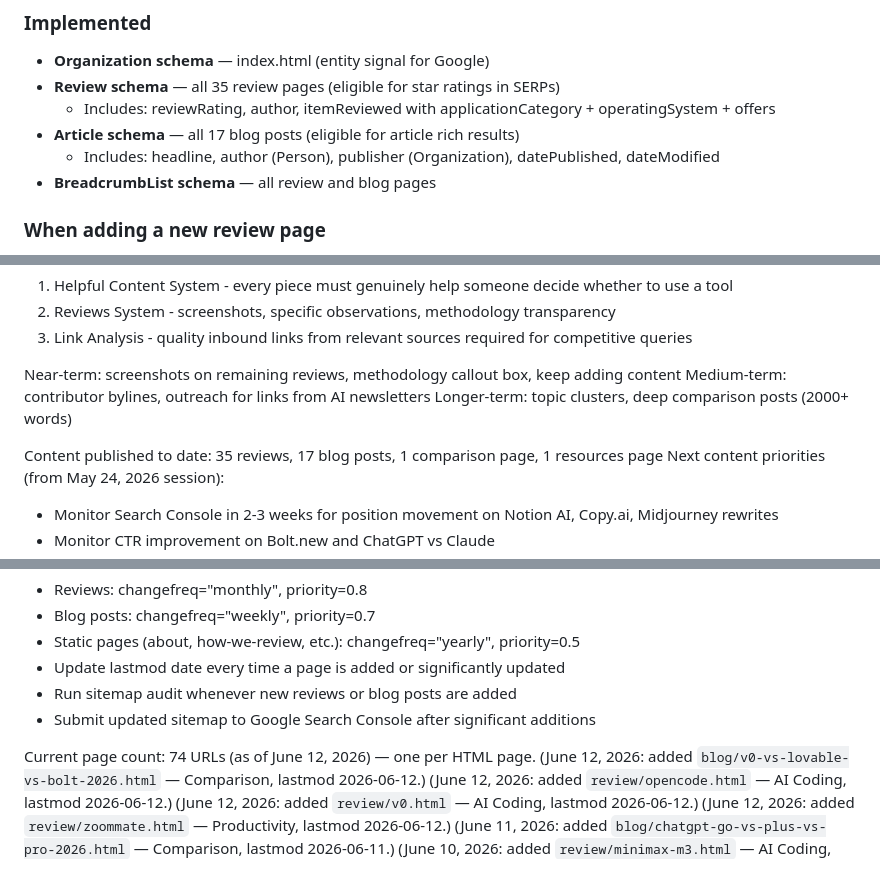
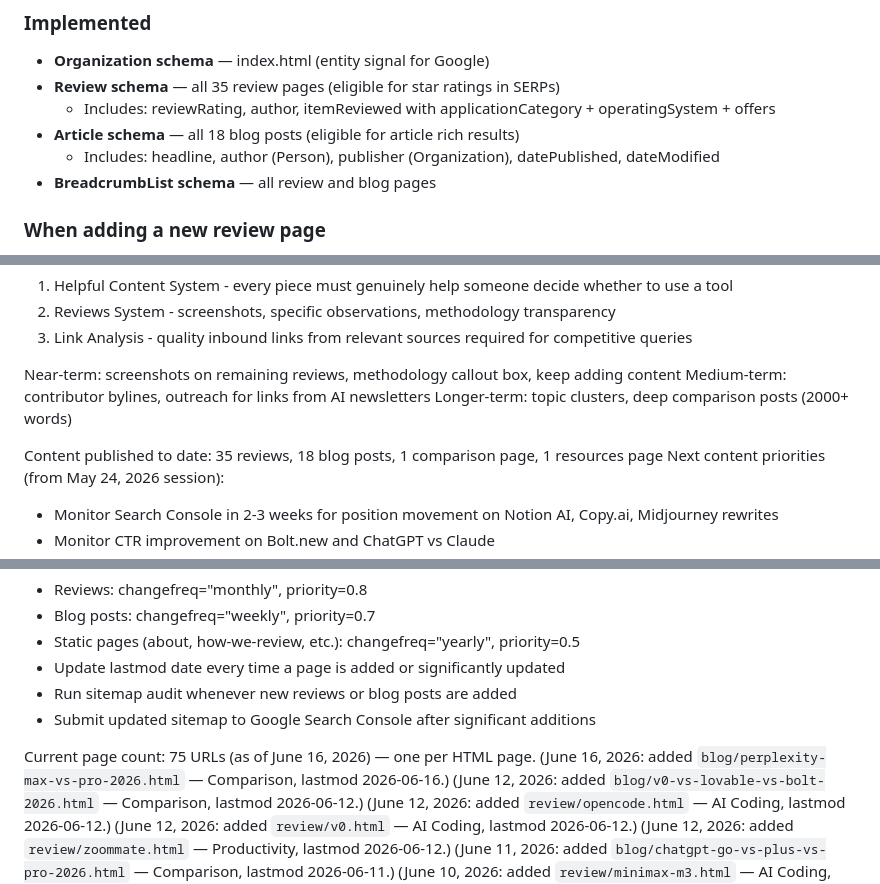
Before and after one commit to richn33-sys/aitoolgrade, a Markdown page: CLAUDE.md, 3 parts joined by grey strips. Drawn GitHub-style.

```diff
--- a/CLAUDE.md
+++ b/CLAUDE.md
@@ -425,7 +426,7 @@ All schema is implemented as JSON-LD in the <head> of each page. Do not add dupl
 - **Organization schema** — index.html (entity signal for Google)
 - **Review schema** — all 35 review pages (eligible for star ratings in SERPs)
   - Includes: reviewRating, author, itemReviewed with applicationCategory + operatingSystem + offers
-- **Article schema** — all 17 blog posts (eligible for article rich results)
+- **Article schema** — all 18 blog posts (eligible for article rich results)
   - Includes: headline, author (Person), publisher (Organization), datePublished, dateModified
 - **BreadcrumbList schema** — all review and blog pages
 
@@ -694,7 +695,7 @@ Near-term: screenshots on remaining reviews, methodology callout box, keep addin
 Medium-term: contributor bylines, outreach for links from AI newsletters
 Longer-term: topic clusters, deep comparison posts (2000+ words)
 
-Content published to date: 35 reviews, 17 blog posts, 1 comparison page, 1 resources page
+Content published to date: 35 reviews, 18 blog posts, 1 comparison page, 1 resources page
 Next content priorities (from May 24, 2026 session):
 - Monitor Search Console in 2-3 weeks for position movement on Notion AI, Copy.ai, Midjourney rewrites
 - Monitor CTR improvement on Bolt.new and ChatGPT vs Claude
@@ -1146,7 +1165,8 @@ Rules:
 - Run sitemap audit whenever new reviews or blog posts are added
 - Submit updated sitemap to Google Search Console after significant additions
 
-Current page count: 74 URLs (as of June 12, 2026) — one per HTML page.
+Current page count: 75 URLs (as of June 16, 2026) — one per HTML page.
+(June 16, 2026: added `blog/perplexity-max-vs-pro-2026.html` — Comparison, lastmod 2026-06-16.)
 (June 12, 2026: added `blog/v0-vs-lovable-vs-bolt-2026.html` — Comparison, lastmod 2026-06-12.)
 (June 12, 2026: added `review/opencode.html` — AI Coding, lastmod 2026-06-12.)
 (June 12, 2026: added `review/v0.html` — AI Coding, lastmod 2026-06-12.)
```
Also changed, not shown: other parts of CLAUDE.md (+24 -5 lines).
